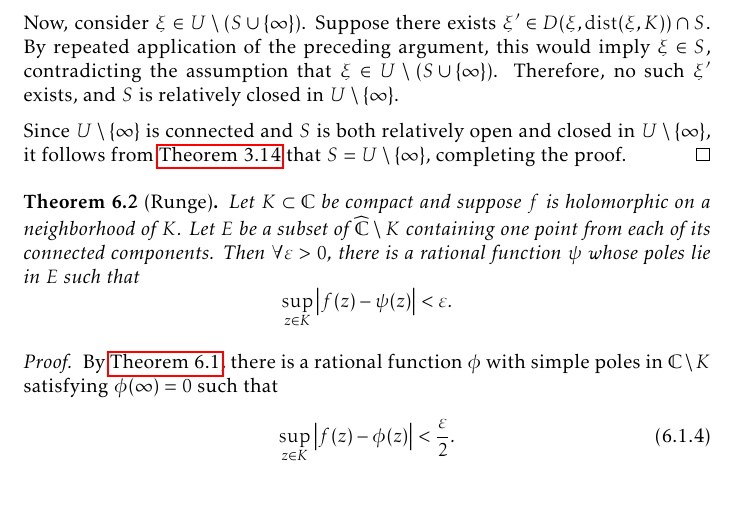
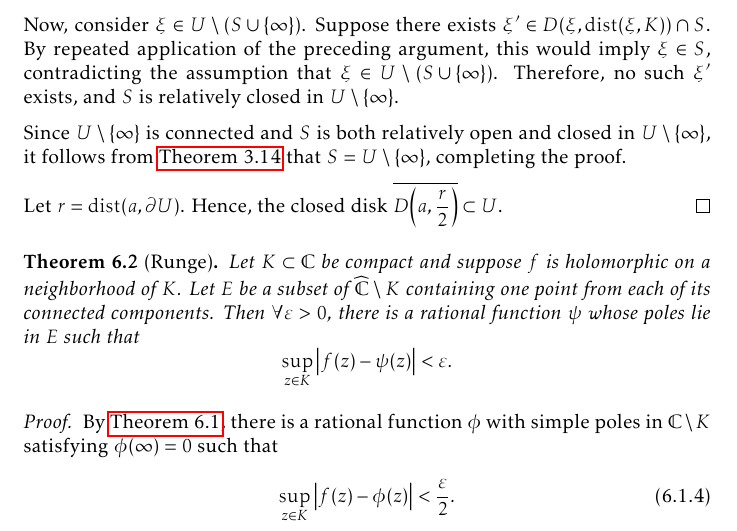
Before and after one commit to slipperking/complex-analysis-latex, a LaTeX document (main.tex): part of page 145 of 183, cut so that both start at the same text, the shorter picture padded with empty space. Compiled offline with pdfLaTeX.

Commit message:
overleaf_to_git (Mon Sep  8 18:31:01 2025 -0700): update main.tex from r21248 to r21249

```diff
--- a/main.tex
+++ b/main.tex
@@ -3352,6 +3352,8 @@ In its full generality, we will now apply a technique to \textit{push} a pole to
     Now, consider \(\xi\in U\setminus \qty(S\cup\qty{\infty})\). Suppose there exists \(\xi'\in D(\xi,\mathrm{dist}(\xi,K))\cap S\). By repeated application of the preceding argument, this would imply \(\xi\in S\), contradicting the assumption that \(\xi\in U\setminus \qty(S\cup\qty{\infty})\). Therefore, no such \(\xi'\) exists, and \(S\) is relatively closed in \(U\setminus\qty{\infty}\).
 
     Since \(U\setminus\qty{\infty}\) is connected and \(S\) is both relatively open and closed in \(U\setminus\qty{\infty}\), it follows from \autoref{thm:connectedtopologicalspaceclopensets} that \(S=U\setminus\qty{\infty}\), completing the proof.
+
+    Let \(r=\mathrm{dist}\qty(a, \partial U)\). Hence, the closed disk \(\overline{D\qty(a,\frac r2)}\subset U\).
 \end{proof}
 \begin{theorem}[Runge]\label{thm:runge}
     Let \(K\subset\mathbb{C}\) be compact and suppose \(f\) is holomorphic on a neighborhood of \(K\). Let \(E\) be a subset of \(\extcomplex\setminus K\) containing one point from each of its connected components. Then \(\forall\varepsilon>0\), there is a rational function \(\psi\) whose poles lie in \(E\) such that \[\sup_{z\in K}\abs{f(z)-\psi(z)}<\varepsilon.\]
```
